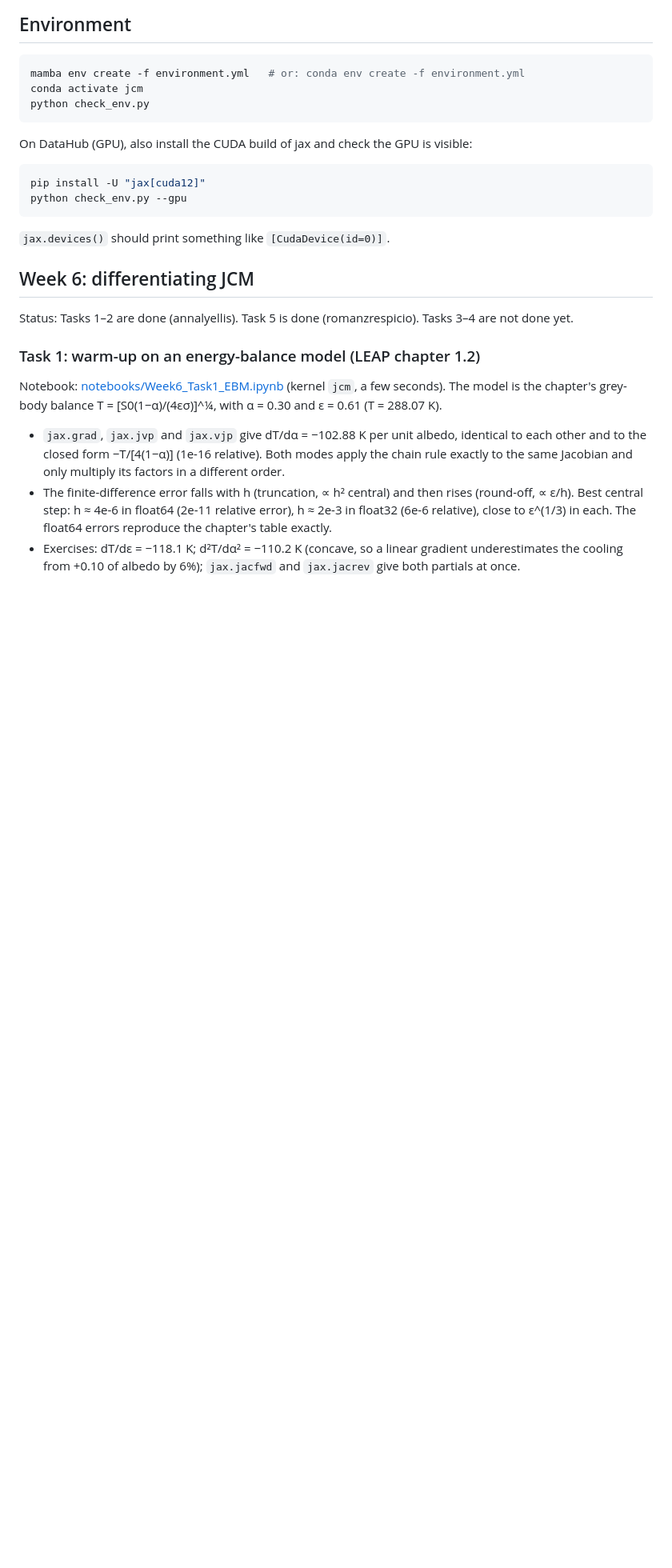
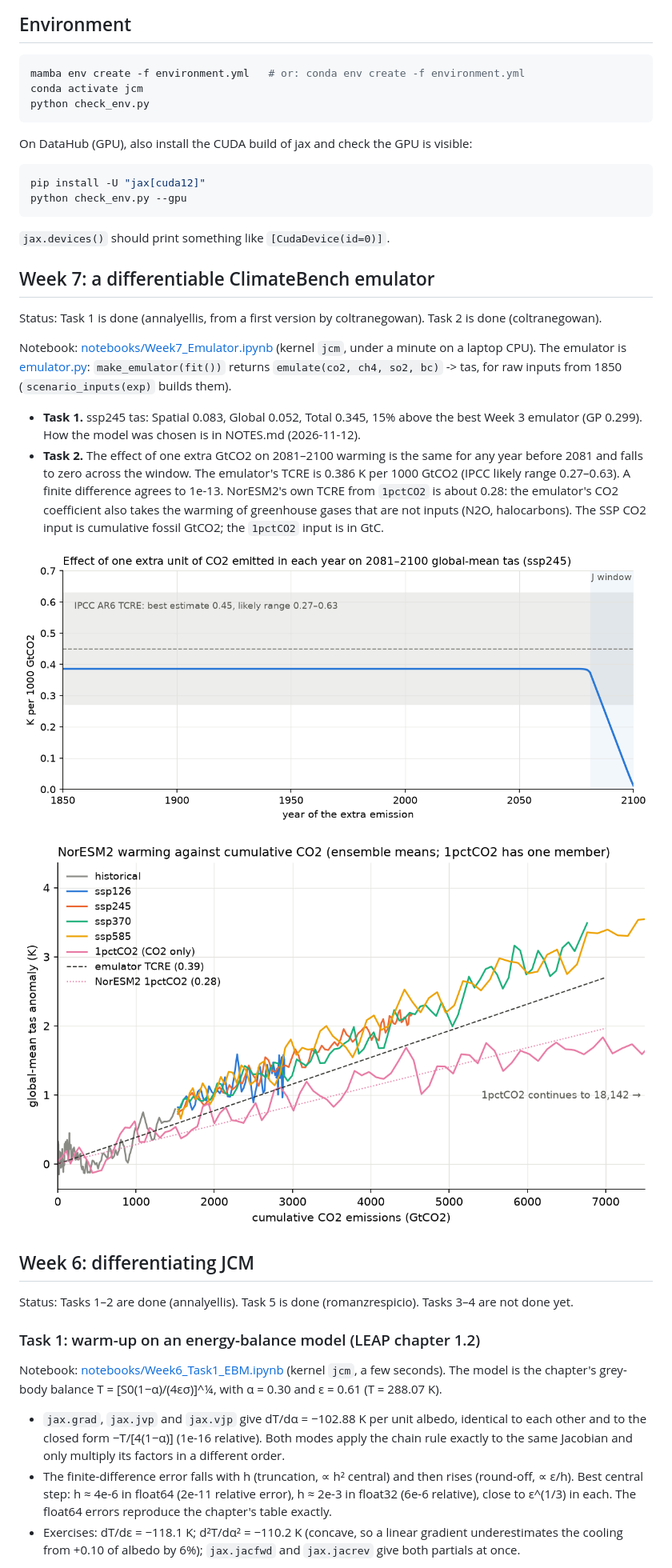
Before and after one commit to romanzrespicio/DSC180-D06-JCM-Project, a Markdown page: README.md, the part around one of its changes. Shown at 80% size. GitHub-like rendering; pictures changed too: figures/week7_task2_dJdE.png (added), figures/week7_task2_tcre.png (added); blank space fills up the shorter version.

````diff
--- a/README.md
+++ b/README.md
@@ -64,6 +65,26 @@ python check_env.py --gpu
 ```
 
 `jax.devices()` should print something like `[CudaDevice(id=0)]`.
+
+## Week 7: a differentiable ClimateBench emulator
+
+Status: Task 1 is done (annalyellis, from a first version by coltranegowan). Task 2 is done (coltranegowan).
+
+Notebook: [notebooks/Week7_Emulator.ipynb](notebooks/Week7_Emulator.ipynb) (kernel `jcm`, under a minute on a laptop CPU).
+The emulator is [emulator.py](emulator.py): `make_emulator(fit())` returns `emulate(co2, ch4, so2, bc)` -> tas, for raw
+inputs from 1850 (`scenario_inputs(exp)` builds them).
+
+- **Task 1.** ssp245 tas: Spatial 0.083, Global 0.052, Total 0.345, 15% above the best Week 3 emulator (GP 0.299).
+  How the model was chosen is in NOTES.md (2026-11-12).
+- **Task 2.** The effect of one extra GtCO2 on 2081–2100 warming is the same for any year before 2081 and falls to zero
+  across the window. The emulator's TCRE is 0.386 K per 1000 GtCO2 (IPCC likely range 0.27–0.63). A finite difference
+  agrees to 1e-13. NorESM2's own TCRE from `1pctCO2` is about 0.28: the emulator's CO2 coefficient also takes the warming
+  of greenhouse gases that are not inputs (N2O, halocarbons). The SSP CO2 input is cumulative fossil GtCO2; the
+  `1pctCO2` input is in GtC.
+
+![Effect of an extra emission by year](figures/week7_task2_dJdE.png)
+
+![Warming against cumulative CO2](figures/week7_task2_tcre.png)
 
 ## Week 6: differentiating JCM
 
````
Also changed, not shown: other parts of README.md (+2 -1 lines), NOTES.md (+18 -0 lines), 1 other file.
